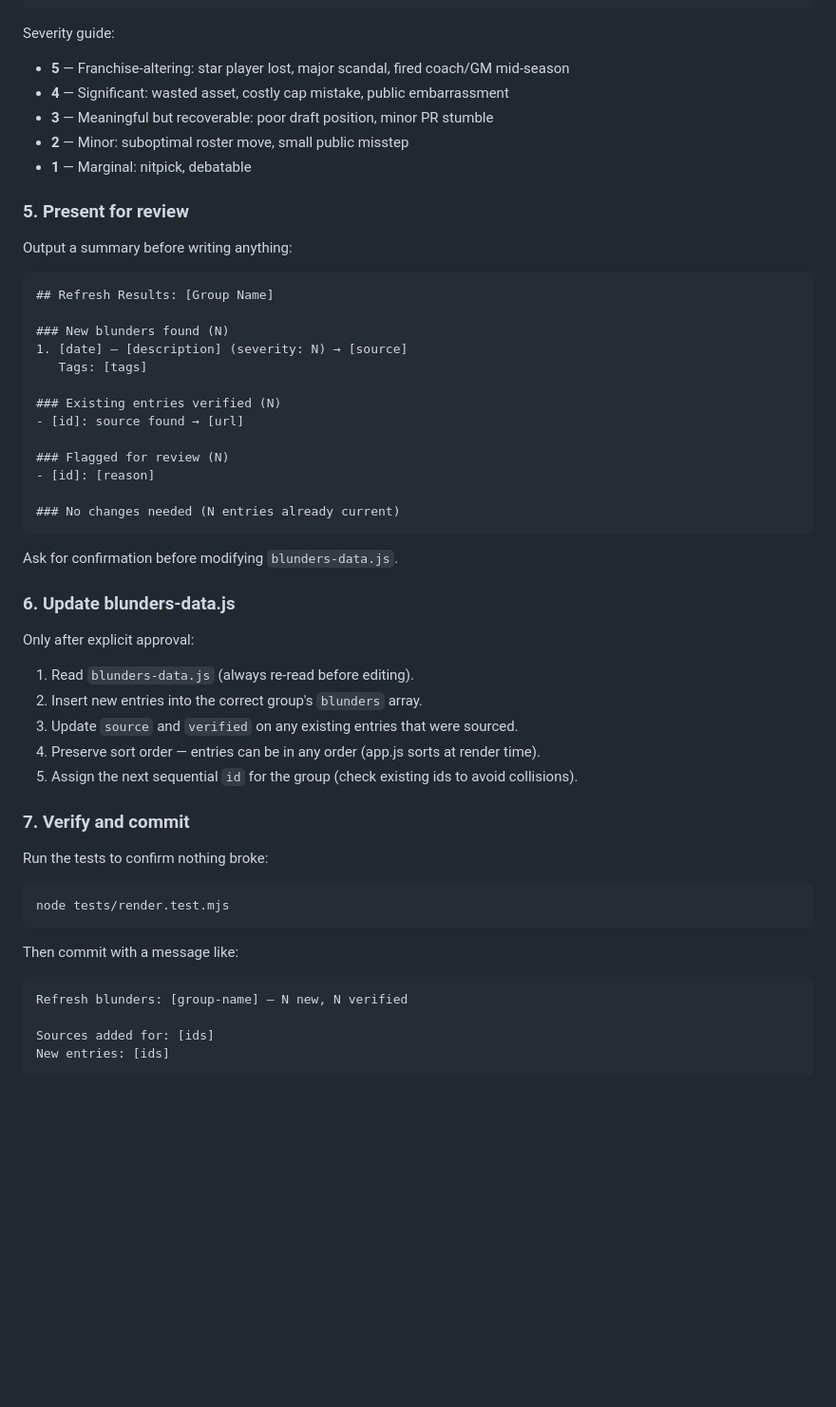
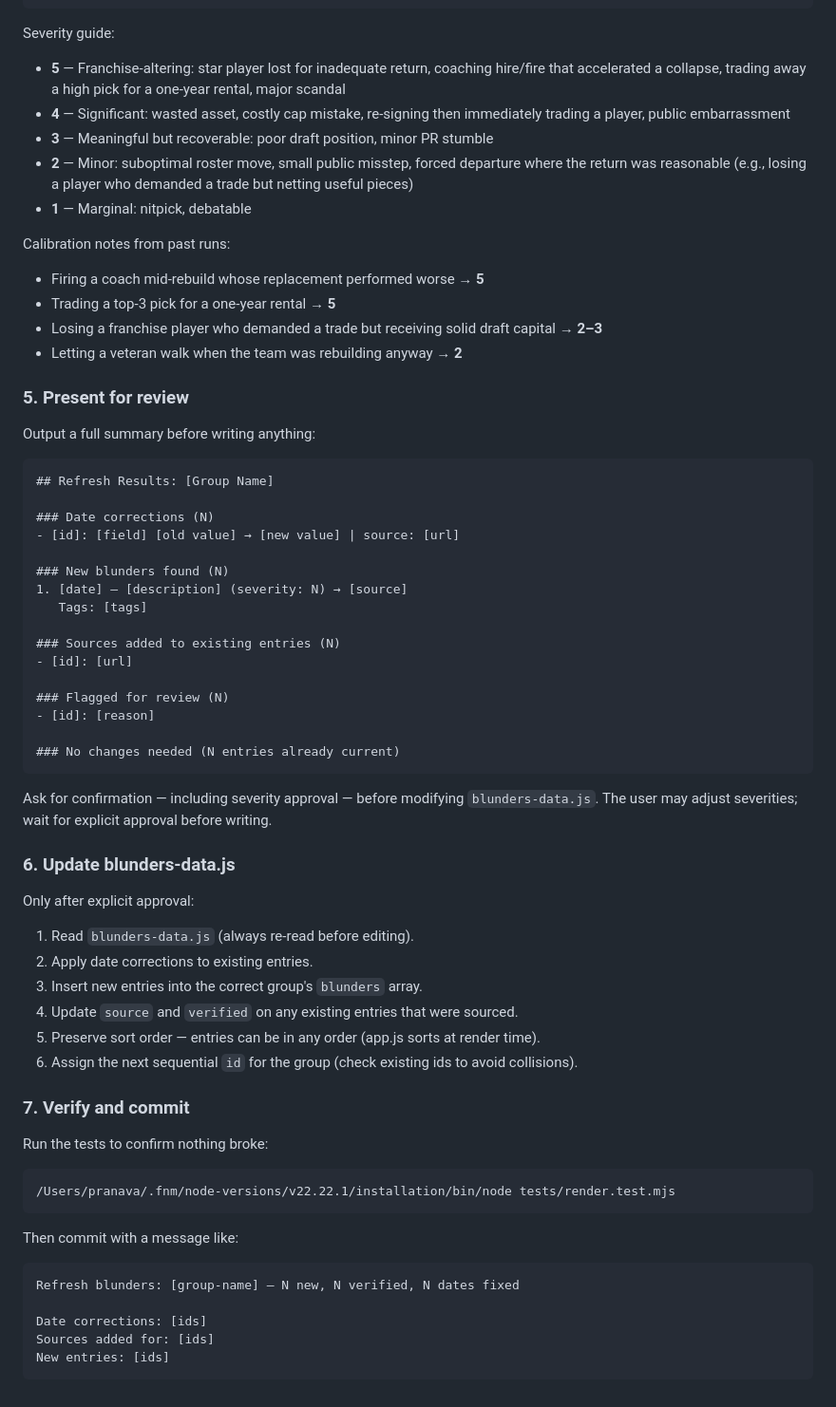
Before and after one commit to praparla/dayssincelastblunder, a Markdown page: .claude/commands/refresh-blunders.md, the part around one of its changes. Shown at 95% size. GitHub-like rendering; blank space fills up the shorter version.

Commit message:
Update /refresh-blunders skill with lessons from chicago-sky run
- Verify dates on ALL existing entries, not just unverified/unsourced ones
- Add MVP/FMVP/award-winner departure searches to historical sweep
- Add roster moves (last 3 years) to historical sweep
- Add Date corrections section to summary format
- Refine severity guide with calibration notes from this session
- Use explicit node binary path for test runner

````diff
--- a/.claude/commands/refresh-blunders.md
+++ b/.claude/commands/refresh-blunders.md
@@ -59,24 +74,36 @@ For each **new** blunder found, build a candidate entry:
 ```
 
 Severity guide:
-- **5** — Franchise-altering: star player lost, major scandal, fired coach/GM mid-season
-- **4** — Significant: wasted asset, costly cap mistake, public embarrassment
+- **5** — Franchise-altering: star player lost for inadequate return, coaching hire/fire that
+          accelerated a collapse, trading away a high pick for a one-year rental, major scandal
+- **4** — Significant: wasted asset, costly cap mistake, re-signing then immediately trading a player,
+          public embarrassment
 - **3** — Meaningful but recoverable: poor draft position, minor PR stumble
-- **2** — Minor: suboptimal roster move, small public misstep
+- **2** — Minor: suboptimal roster move, small public misstep, forced departure where the return
+          was reasonable (e.g., losing a player who demanded a trade but netting useful pieces)
 - **1** — Marginal: nitpick, debatable
 
+Calibration notes from past runs:
+- Firing a coach mid-rebuild whose replacement performed worse → **5**
+- Trading a top-3 pick for a one-year rental → **5**
+- Losing a franchise player who demanded a trade but receiving solid draft capital → **2–3**
+- Letting a veteran walk when the team was rebuilding anyway → **2**
+
 ### 5. Present for review
-Output a summary before writing anything:
+Output a full summary before writing anything:
 
 ```
 ## Refresh Results: [Group Name]
+
+### Date corrections (N)
+- [id]: [field] [old value] → [new value] | source: [url]
 
 ### New blunders found (N)
 1. [date] — [description] (severity: N) → [source]
    Tags: [tags]
 
-### Existing entries verified (N)
-- [id]: source found → [url]
+### Sources added to existing entries (N)
+- [id]: [url]
 
 ### Flagged for review (N)
 - [id]: [reason]
@@ -84,26 +111,29 @@ Output a summary before writing anything:
 ### No changes needed (N entries already current)
 ```
 
-Ask for confirmation before modifying `blunders-data.js`.
+Ask for confirmation — including severity approval — before modifying `blunders-data.js`.
+The user may adjust severities; wait for explicit approval before writing.
 
 ### 6. Update blunders-data.js
 Only after explicit approval:
 1. Read `blunders-data.js` (always re-read before editing).
-2. Insert new entries into the correct group's `blunders` array.
-3. Update `source` and `verified` on any existing entries that were sourced.
-4. Preserve sort order — entries can be in any order (app.js sorts at render time).
-5. Assign the next sequential `id` for the group (check existing ids to avoid collisions).
+2. Apply date corrections to existing entries.
+3. Insert new entries into the correct group's `blunders` array.
+4. Update `source` and `verified` on any existing entries that were sourced.
+5. Preserve sort order — entries can be in any order (app.js sorts at render time).
+6. Assign the next sequential `id` for the group (check existing ids to avoid collisions).
 
 ### 7. Verify and commit
 Run the tests to confirm nothing broke:
 ```bash
-node tests/render.test.mjs
+/Users/pranava/.fnm/node-versions/v22.22.1/installation/bin/node tests/render.test.mjs
 ```
 
 Then commit with a message like:
 ```
-Refresh blunders: [group-name] — N new, N verified
+Refresh blunders: [group-name] — N new, N verified, N dates fixed
 
+Date corrections: [ids]
 Sources added for: [ids]
 New entries: [ids]
 ```
````
Also changed, not shown: other parts of .claude/commands/refresh-blunders.md (+21 -6 lines).
